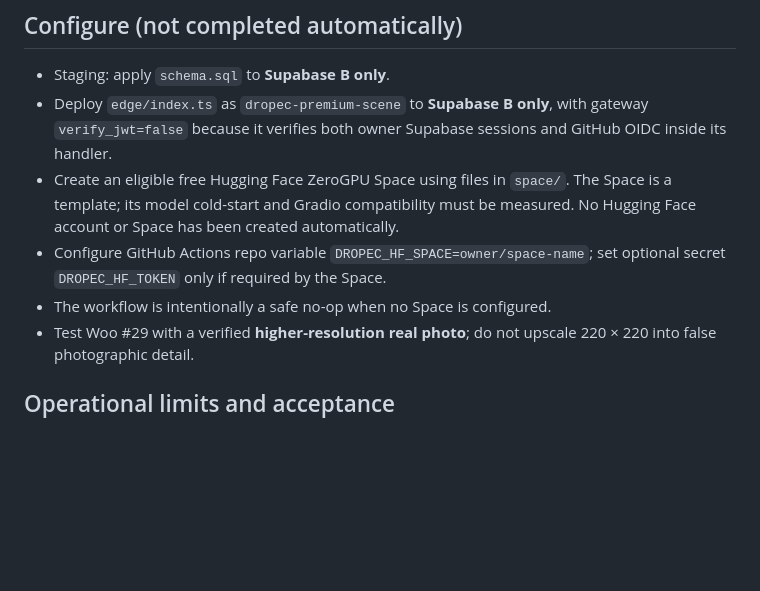
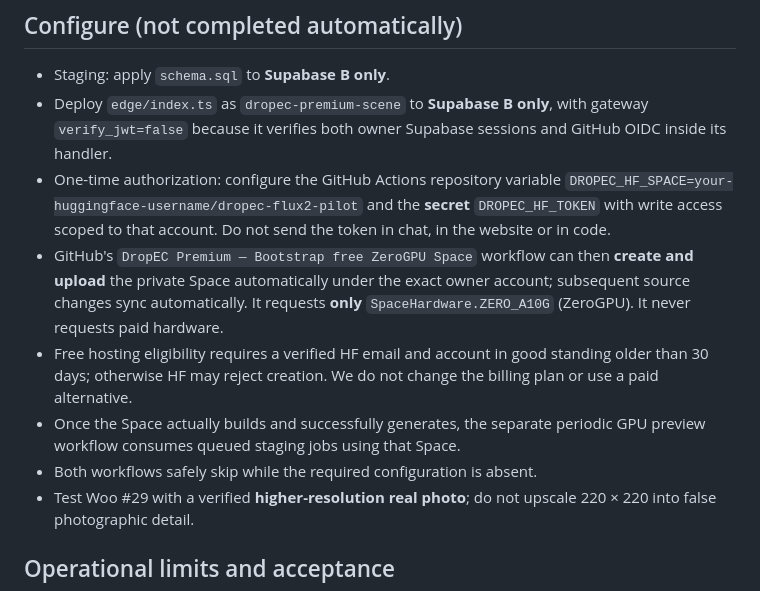
Before and after one commit to jokas29/project-bmo, a Markdown page: creative-studio/premium/README.md, the part around the change. GitHub-like rendering; blank space fills up the shorter version.

Commit message:
Document automated zero-cost HF Space creation and one-time secret authorization

```diff
--- a/creative-studio/premium/README.md
+++ b/creative-studio/premium/README.md
@@ -43,12 +43,20 @@ preview/job keeps its publication lock.
 * Deploy `edge/index.ts` as `dropec-premium-scene` to **Supabase B only**,
   with gateway `verify_jwt=false` because it verifies both owner Supabase
   sessions and GitHub OIDC inside its handler.
-* Create an eligible free Hugging Face ZeroGPU Space using files in `space/`.
-  The Space is a template; its model cold-start and Gradio compatibility must
-  be measured. No Hugging Face account or Space has been created automatically.
-* Configure GitHub Actions repo variable `DROPEC_HF_SPACE=owner/space-name`;
-  set optional secret `DROPEC_HF_TOKEN` only if required by the Space.
-* The workflow is intentionally a safe no-op when no Space is configured.
+* One-time authorization: configure the GitHub Actions repository variable
+  `DROPEC_HF_SPACE=your-huggingface-username/dropec-flux2-pilot` and the
+  **secret** `DROPEC_HF_TOKEN` with write access scoped to that account.
+  Do not send the token in chat, in the website or in code.
+* GitHub's `DropEC Premium — Bootstrap free ZeroGPU Space` workflow can then
+  **create and upload** the private Space automatically under the exact owner
+  account; subsequent source changes sync automatically. It requests **only**
+  `SpaceHardware.ZERO_A10G` (ZeroGPU). It never requests paid hardware.
+* Free hosting eligibility requires a verified HF email and account in good
+  standing older than 30 days; otherwise HF may reject creation. We do not
+  change the billing plan or use a paid alternative.
+* Once the Space actually builds and successfully generates, the separate
+  periodic GPU preview workflow consumes queued staging jobs using that Space.
+* Both workflows safely skip while the required configuration is absent.
 * Test Woo #29 with a verified **higher-resolution real photo**; do not
   upscale 220 × 220 into false photographic detail.
 
```
